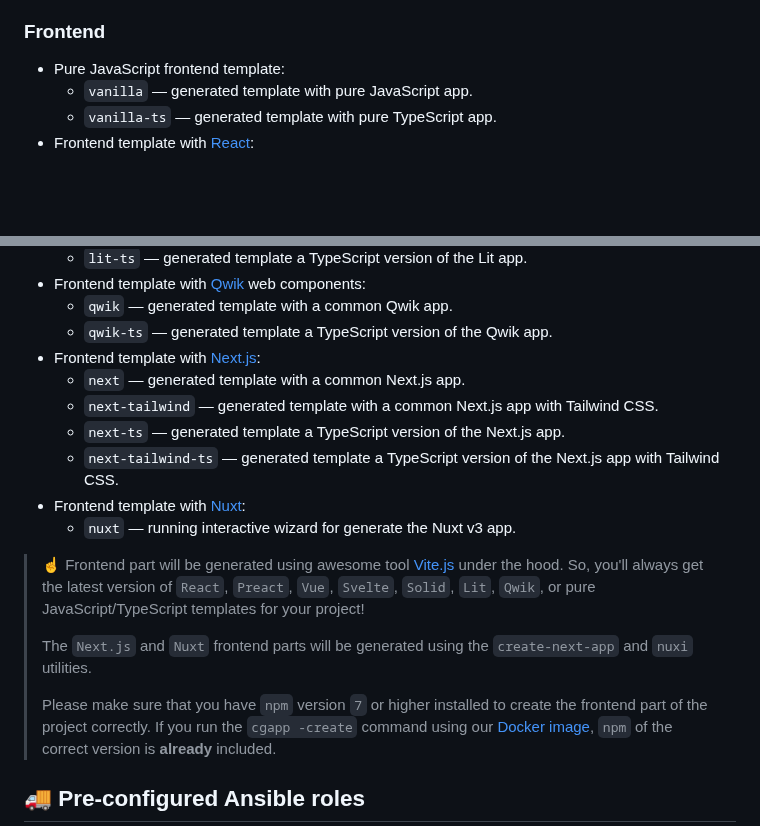
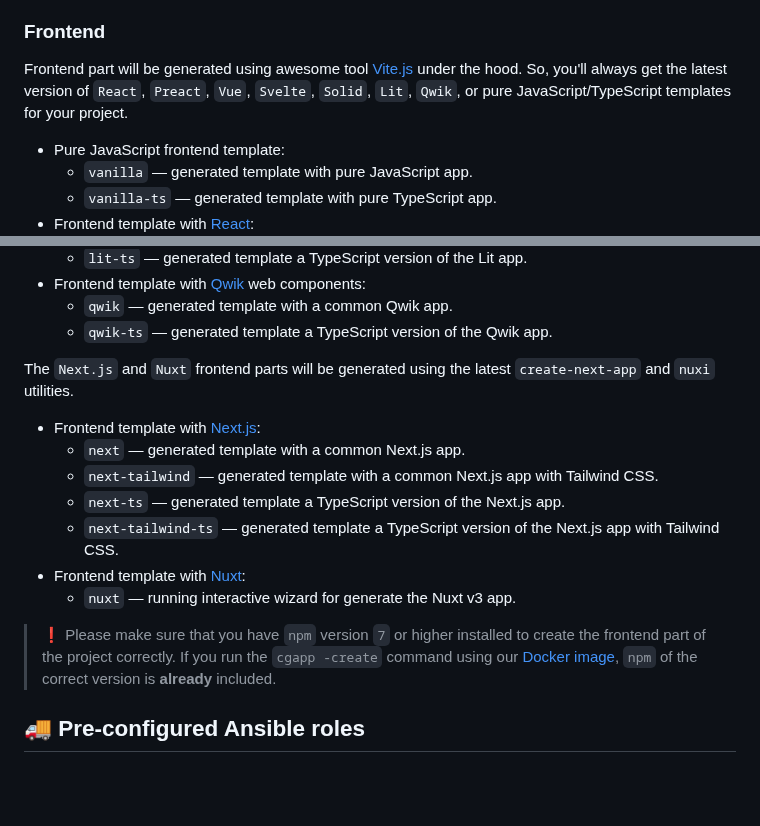
Before and after one commit to create-go-app/cli, a Markdown page: README.md, 2 parts joined by grey strips. Drawn GitHub-style; blank space fills up the shorter version.

```diff
--- a/README.md
+++ b/README.md
@@ -160,6 +160,11 @@ Make sure that you have [Python 3.8+][python_url] and
 
 ### Frontend
 
+Frontend part will be generated using awesome tool [Vite.js][vitejs_url]
+under the hood. So, you'll always get the latest version of `React`, `Preact`,
+`Vue`, `Svelte`, `Solid`, `Lit`, `Qwik`, or pure JavaScript/TypeScript
+templates for your project.
+
 - Pure JavaScript frontend template:
   - `vanilla` — generated template with pure JavaScript app.
   - `vanilla-ts` — generated template with pure TypeScript app.
@@ -186,6 +191,10 @@ Make sure that you have [Python 3.8+][python_url] and
 - Frontend template with [Qwik][qwik_url] web components:
   - `qwik` — generated template with a common Qwik app.
   - `qwik-ts` — generated template a TypeScript version of the Qwik app.
+
+The `Next.js` and `Nuxt` frontend parts will be generated using the latest
+`create-next-app` and `nuxi` utilities.
+
 - Frontend template with [Next.js][nextjs_url]:
   - `next` — generated template with a common Next.js app.
   - `next-tailwind` — generated template with a common Next.js app with Tailwind CSS.
@@ -194,15 +203,7 @@ Make sure that you have [Python 3.8+][python_url] and
 - Frontend template with [Nuxt][nuxt_url]:
   - `nuxt` — running interactive wizard for generate the Nuxt v3 app.
 
-> ☝️ Frontend part will be generated using awesome tool [Vite.js][vitejs_url]
-> under the hood. So, you'll always get the latest version of `React`,
-> `Preact`, `Vue`, `Svelte`, `Solid`, `Lit`, `Qwik`, or pure
-> JavaScript/TypeScript templates for your project!
->
-> The `Next.js` and `Nuxt` frontend parts will be generated using the
-> `create-next-app` and `nuxi` utilities.
->
-> Please make sure that you have `npm` version `7` or higher installed to
+> ❗️ Please make sure that you have `npm` version `7` or higher installed to
 > create the frontend part of the project correctly. If you run the
 > `cgapp -create` command using our [Docker image][docker_url], `npm` of the
 > correct version is **already** included.
```
